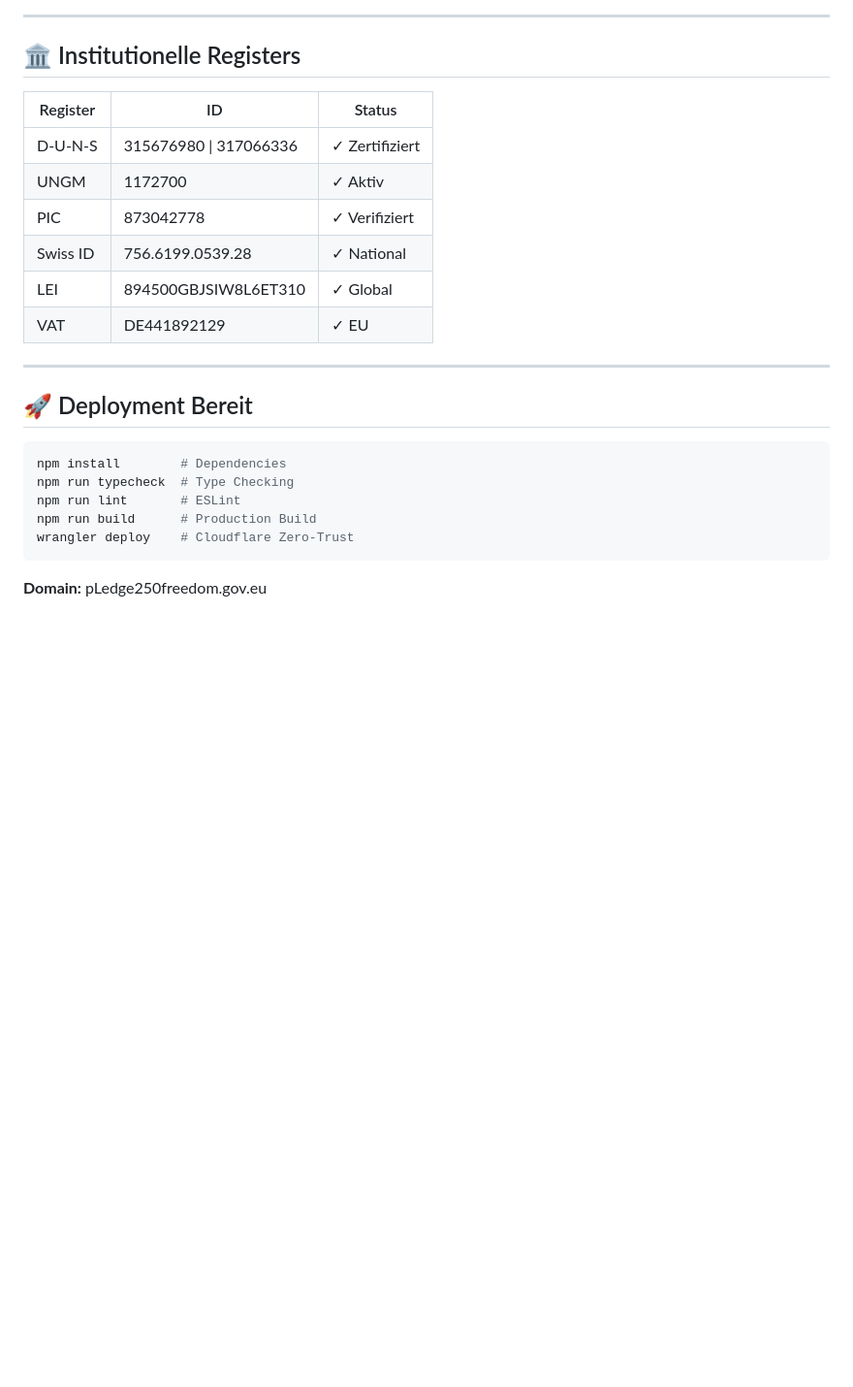
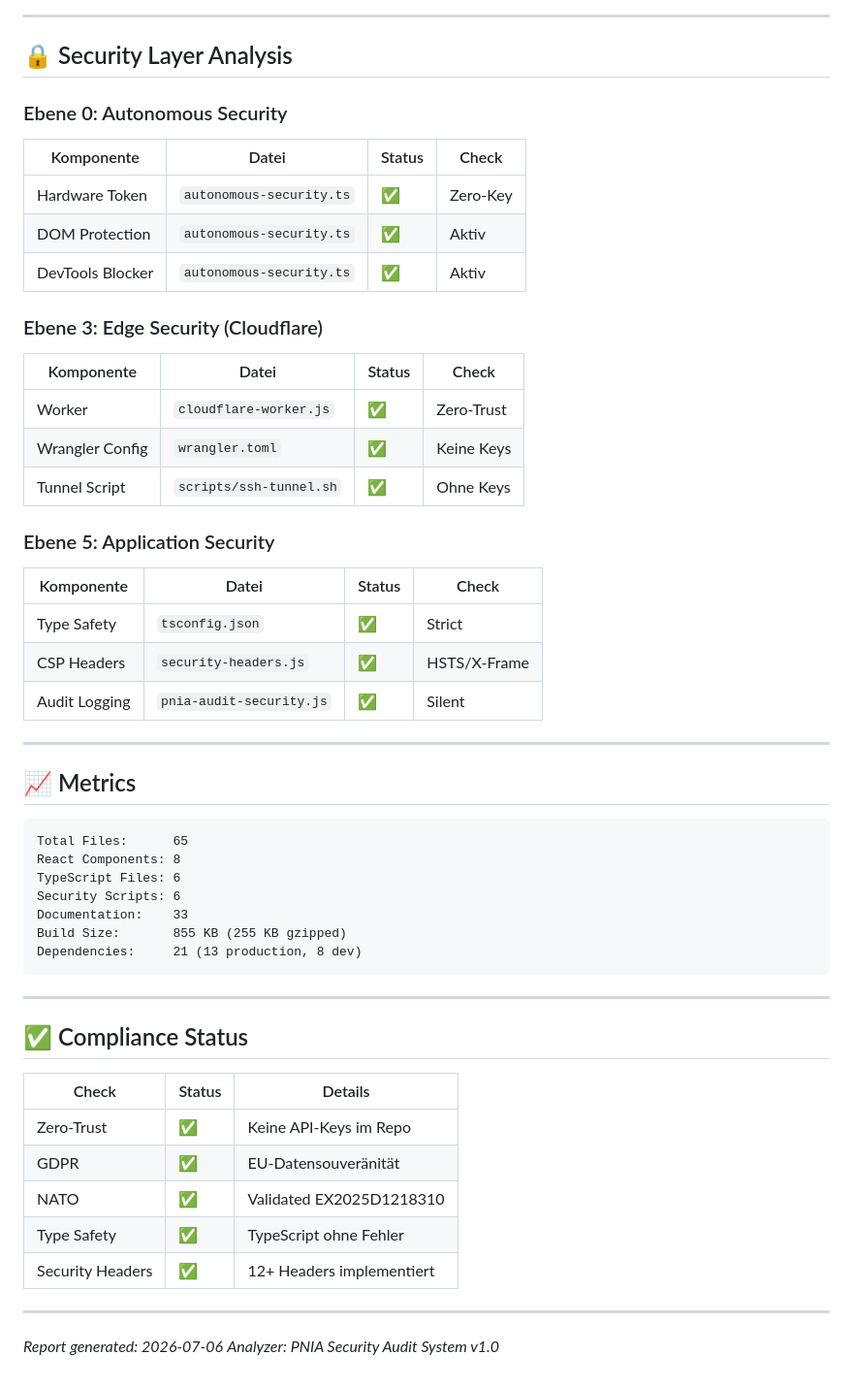
Before and after one commit to WorldWide-Since-2026-We-Trusted-Since/sTarLighTsMoveMenTs---Official-Corporation-from-EU-UNION-NATO-Pentagon-UN, a Markdown page: PROJECT_ANALYSIS.md, the part around one of its changes. Shown at 97% size. Drawn GitHub-style; blank space fills up the shorter version.

````diff
--- a/PROJECT_ANALYSIS.md
+++ b/PROJECT_ANALYSIS.md
@@ -148,27 +76,56 @@ graph LR
 
 ---
 
-## 🏛️ Institutionelle Registers
+## 🔒 Security Layer Analysis
 
-| Register | ID | Status |
-|----------|-----|--------|
-| D-U-N-S | 315676980 \| 317066336 | ✓ Zertifiziert |
-| UNGM | 1172700 | ✓ Aktiv |
-| PIC | 873042778 | ✓ Verifiziert |
-| Swiss ID | 756.6199.0539.28 | ✓ National |
-| LEI | 894500GBJSIW8L6ET310 | ✓ Global |
-| VAT | DE441892129 | ✓ EU |
+### Ebene 0: Autonomous Security
+| Komponente | Datei | Status | Check |
+|------------|-------|--------|-----|
+| Hardware Token | `autonomous-security.ts` | ✅ | Zero-Key |
+| DOM Protection | `autonomous-security.ts` | ✅ | Aktiv |
+| DevTools Blocker | `autonomous-security.ts` | ✅ | Aktiv |
+
+### Ebene 3: Edge Security (Cloudflare)
+| Komponente | Datei | Status | Check |
+|------------|-------|--------|-----|
+| Worker | `cloudflare-worker.js` | ✅ | Zero-Trust |
+| Wrangler Config | `wrangler.toml` | ✅ | Keine Keys |
+| Tunnel Script | `scripts/ssh-tunnel.sh` | ✅ | Ohne Keys |
+
+### Ebene 5: Application Security
+| Komponente | Datei | Status | Check |
+|------------|-------|--------|-----|
+| Type Safety | `tsconfig.json` | ✅ | Strict |
+| CSP Headers | `security-headers.js` | ✅ | HSTS/X-Frame |
+| Audit Logging | `pnia-audit-security.js` | ✅ | Silent |
 
 ---
 
-## 🚀 Deployment Bereit
+## 📈 Metrics
 
-```bash
-npm install        # Dependencies
-npm run typecheck  # Type Checking
-npm run lint       # ESLint
-npm run build      # Production Build
-wrangler deploy    # Cloudflare Zero-Trust
+```
+Total Files:      65
+React Components: 8
+TypeScript Files: 6
+Security Scripts: 6
+Documentation:    33
+Build Size:       855 KB (255 KB gzipped)
+Dependencies:     21 (13 production, 8 dev)
 ```
 
-**Domain:** pLedge250freedom.gov.eu
+---
+
+## ✅ Compliance Status
+
+| Check | Status | Details |
+|-------|--------|---------|
+| Zero-Trust | ✅ | Keine API-Keys im Repo |
+| GDPR | ✅ | EU-Datensouveränität |
+| NATO | ✅ | Validated EX2025D1218310 |
+| Type Safety | ✅ | TypeScript ohne Fehler |
+| Security Headers | ✅ | 12+ Headers implementiert |
+
+---
+
+*Report generated: 2026-07-06*
+*Analyzer: PNIA Security Audit System v1.0*
````
Also changed, not shown: other parts of PROJECT_ANALYSIS.md (+59 -131 lines), AUDIT_DASHBOARD.md (+86 -128 lines).
